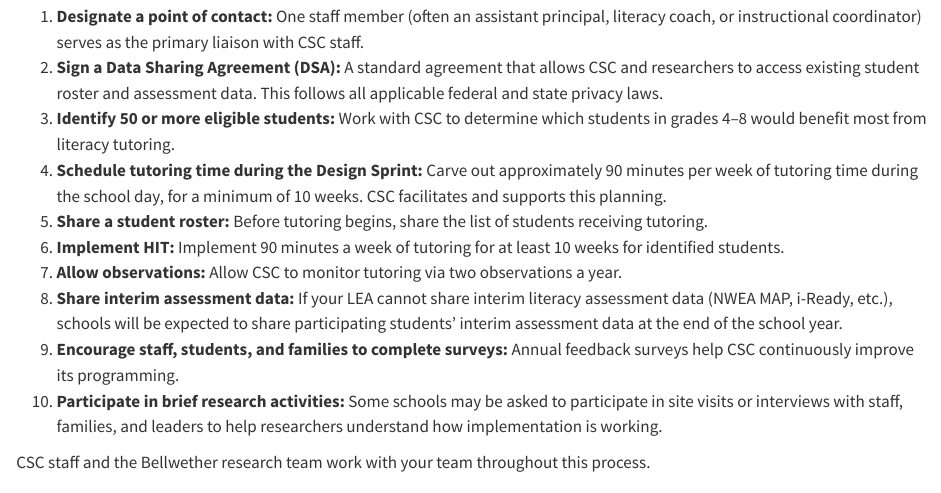
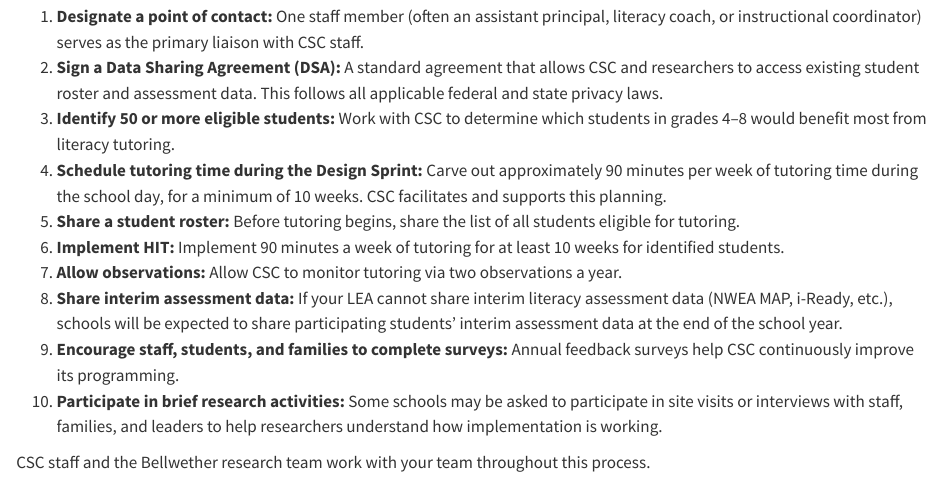
Before and after one commit to bellwetherorg/2026-csc-impact-study-website, a Quarto document (howparticipationworks.qmd): the page in a window 1100 px wide, from 240 px down. Rendered offline with R 4.5, knitr and Pandoc in place of Quarto, with nearby package versions.

Commit message:
wording updates

```diff
--- a/howparticipationworks.qmd
+++ b/howparticipationworks.qmd
@@ -11,7 +11,7 @@ Participating schools commit to a focused set of actions that CSC supports throu
 2. **Sign a Data Sharing Agreement (DSA):** A standard agreement that allows CSC and researchers to access existing student roster and assessment data. This follows all applicable federal and state privacy laws.
 3. **Identify 50 or more eligible students:** Work with CSC to determine which students in grades 4–8 would benefit most from literacy tutoring.
 4. **Schedule tutoring time during the Design Sprint:** Carve out approximately 90 minutes per week of tutoring time during the school day, for a minimum of 10 weeks. CSC facilitates and supports this planning.
-5. **Share a student roster:** Before tutoring begins, share the list of students receiving tutoring.
+5. **Share a student roster:** Before tutoring begins, share the list of all students eligible for tutoring.
 6. **Implement HIT:** Implement 90 minutes a week of tutoring for at least 10 weeks for identified students.
 7. **Allow observations:** Allow CSC to monitor tutoring via two observations a year.
 8. **Share interim assessment data:** If your LEA cannot share interim literacy assessment data (NWEA MAP, i-Ready, etc.), schools will be expected to share participating students' interim assessment data at the end of the school year.
```
Also changed, not shown: signup.qmd (+1 -1 lines), docs/search.json, 2 other files.
